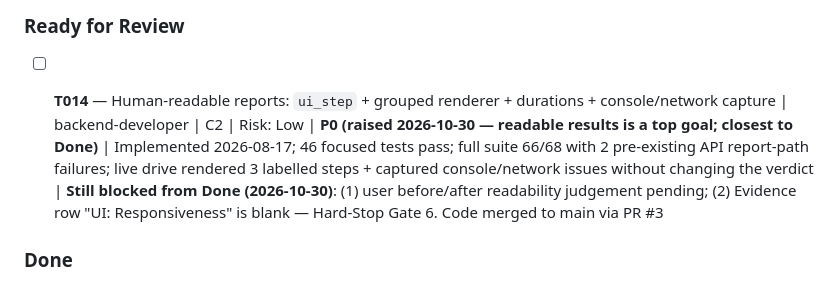
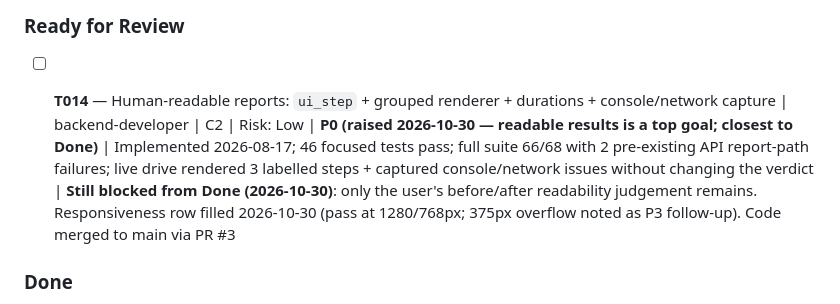
Before and after one commit to thunderkds/easy-ui-mcp, a Markdown page: PROJECT_KANBAN.md, the part around the change. Rendered like a GitHub page.

```diff
--- a/PROJECT_KANBAN.md
+++ b/PROJECT_KANBAN.md
@@ -19,7 +19,7 @@
 ### In Progress
 
 ### Ready for Review
-- [ ] **T014** — Human-readable reports: `ui_step` + grouped renderer + durations + console/network capture | backend-developer | C2 | Risk: Low | **P0 (raised 2026-10-30 — readable results is a top goal; closest to Done)** | Implemented 2026-08-17; 46 focused tests pass; full suite 66/68 with 2 pre-existing API report-path failures; live drive rendered 3 labelled steps + captured console/network issues without changing the verdict | **Still blocked from Done (2026-10-30)**: (1) user before/after readability judgement pending; (2) Evidence row "UI: Responsiveness" is blank — Hard-Stop Gate 6. Code merged to main via PR #3
+- [ ] **T014** — Human-readable reports: `ui_step` + grouped renderer + durations + console/network capture | backend-developer | C2 | Risk: Low | **P0 (raised 2026-10-30 — readable results is a top goal; closest to Done)** | Implemented 2026-08-17; 46 focused tests pass; full suite 66/68 with 2 pre-existing API report-path failures; live drive rendered 3 labelled steps + captured console/network issues without changing the verdict | **Still blocked from Done (2026-10-30)**: only the user's before/after readability judgement remains. Responsiveness row filled 2026-10-30 (pass at 1280/768px; 375px overflow noted as P3 follow-up). Code merged to main via PR #3
 
 
 ### Done
```
Also changed, not shown: tasks/TASK_GUIDE_T014.md (+1 -1 lines).
